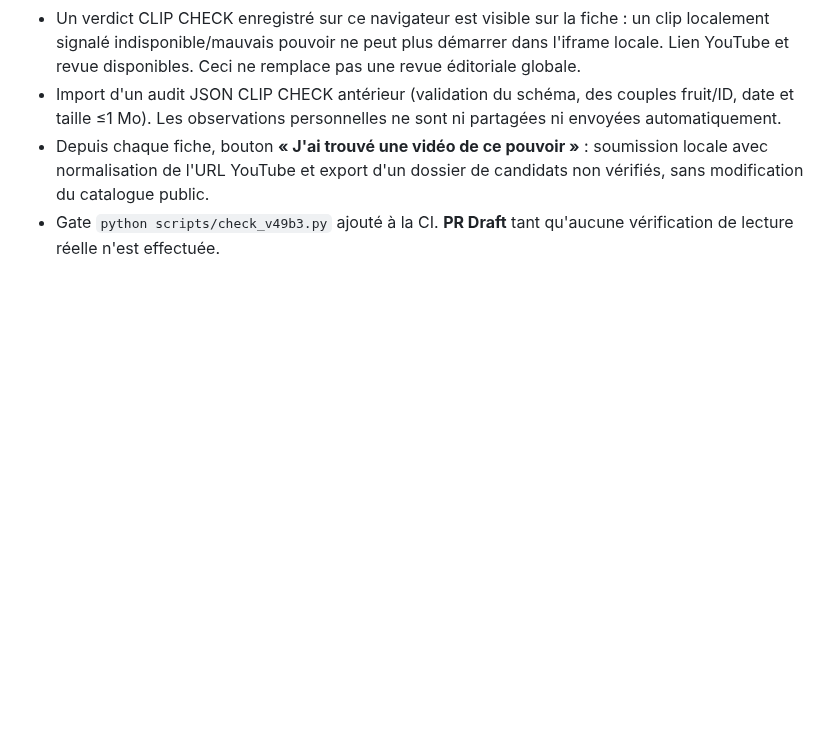
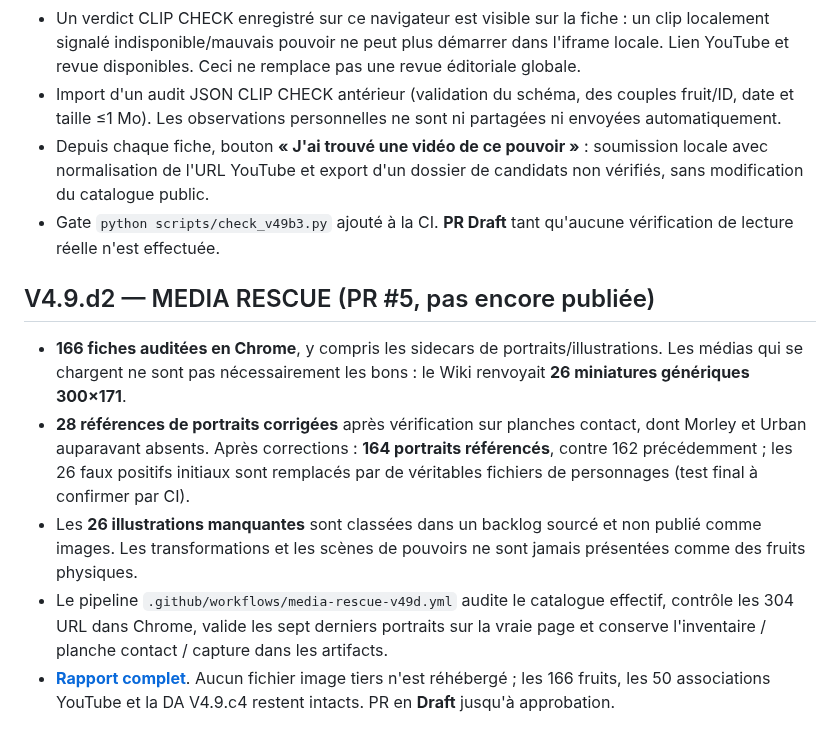
Before and after one commit to shinobione/DemonFruitzDex, a Markdown page: README.md, the part around the change. GitHub-like rendering; blank space fills up the shorter version.

Commit message:
V4.9.d2: document 28 audited repairs and 26-slot artwork research backlog

```diff
--- a/README.md
+++ b/README.md
@@ -215,3 +215,11 @@ Rapport détaillé : [reports/media-audit-v48.md](reports/media-audit-v48.md).
 - Import d'un audit JSON CLIP CHECK antérieur (validation du schéma, des couples fruit/ID, date et taille ≤1 Mo). Les observations personnelles ne sont ni partagées ni envoyées automatiquement.
 - Depuis chaque fiche, bouton **« J'ai trouvé une vidéo de ce pouvoir »** : soumission locale avec normalisation de l'URL YouTube et export d'un dossier de candidats non vérifiés, sans modification du catalogue public.
 - Gate `python scripts/check_v49b3.py` ajouté à la CI. **PR Draft** tant qu'aucune vérification de lecture réelle n'est effectuée.
+
+## V4.9.d2 — MEDIA RESCUE (PR #5, pas encore publiée)
+
+- **166 fiches auditées en Chrome**, y compris les sidecars de portraits/illustrations. Les médias qui se chargent ne sont pas nécessairement les bons : le Wiki renvoyait **26 miniatures génériques 300×171**.
+- **28 références de portraits corrigées** après vérification sur planches contact, dont Morley et Urban auparavant absents. Après corrections : **164 portraits référencés**, contre 162 précédemment ; les 26 faux positifs initiaux sont remplacés par de véritables fichiers de personnages (test final à confirmer par CI).
+- Les **26 illustrations manquantes** sont classées dans un backlog sourcé et non publié comme images. Les transformations et les scènes de pouvoirs ne sont jamais présentées comme des fruits physiques.
+- Le pipeline `.github/workflows/media-rescue-v49d.yml` audite le catalogue effectif, contrôle les 304 URL dans Chrome, valide les sept derniers portraits sur la vraie page et conserve l'inventaire / planche contact / capture dans les artifacts.
+- **[Rapport complet](reports/media-rescue-v49d.md)**. Aucun fichier image tiers n'est réhébergé ; les 166 fruits, les 50 associations YouTube et la DA V4.9.c4 restent intacts. PR en **Draft** jusqu'à approbation.
```
